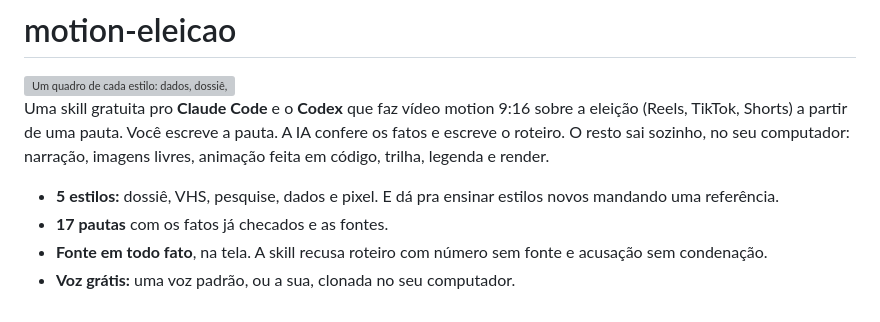
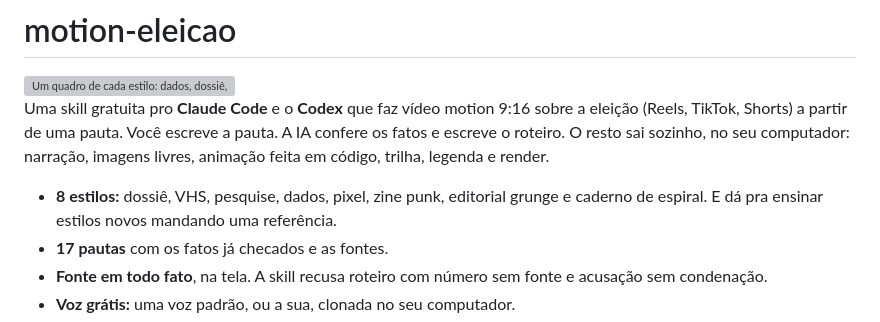
Before and after one commit to fgf0t/motion-eleicao, a Markdown page: README.md, the part around the change. Drawn GitHub-style; grey boxes are pictures that could not be loaded.

Commit message:
README: 8 estilos

```diff
--- a/README.md
+++ b/README.md
@@ -6,7 +6,7 @@ Uma skill gratuita pro **Claude Code** e o **Codex** que faz vídeo motion 9:16
 a partir de uma pauta. Você escreve a pauta. A IA confere os fatos e escreve o roteiro. O resto sai sozinho, no seu
 computador: narração, imagens livres, animação feita em código, trilha, legenda e render.
 
-- **5 estilos:** dossiê, VHS, pesquise, dados e pixel. E dá pra ensinar estilos novos mandando uma referência.
+- **8 estilos:** dossiê, VHS, pesquise, dados, pixel, zine punk, editorial grunge e caderno de espiral. E dá pra ensinar estilos novos mandando uma referência.
 - **17 pautas** com os fatos já checados e as fontes.
 - **Fonte em todo fato**, na tela. A skill recusa roteiro com número sem fonte e acusação sem condenação.
 - **Voz grátis:** uma voz padrão, ou a sua, clonada no seu computador.
```
